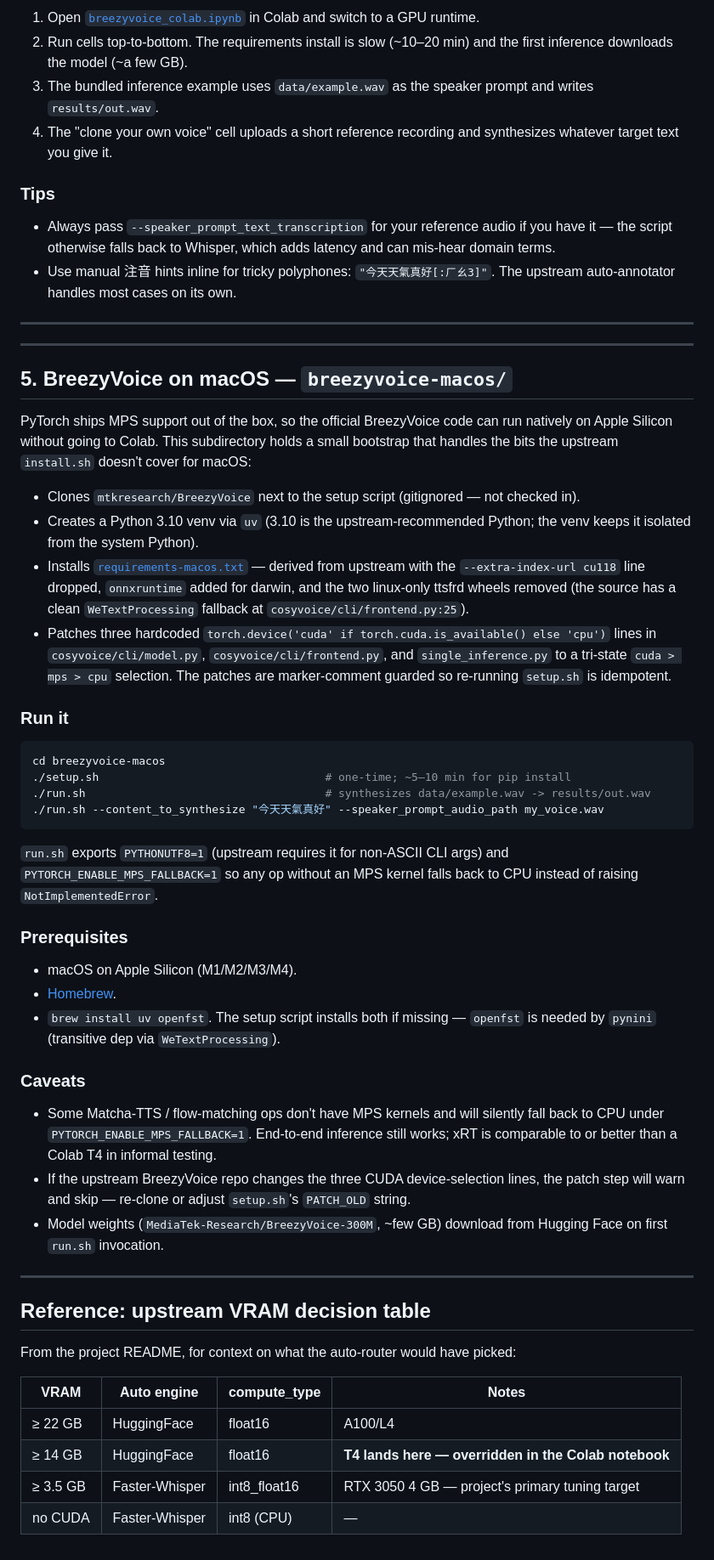
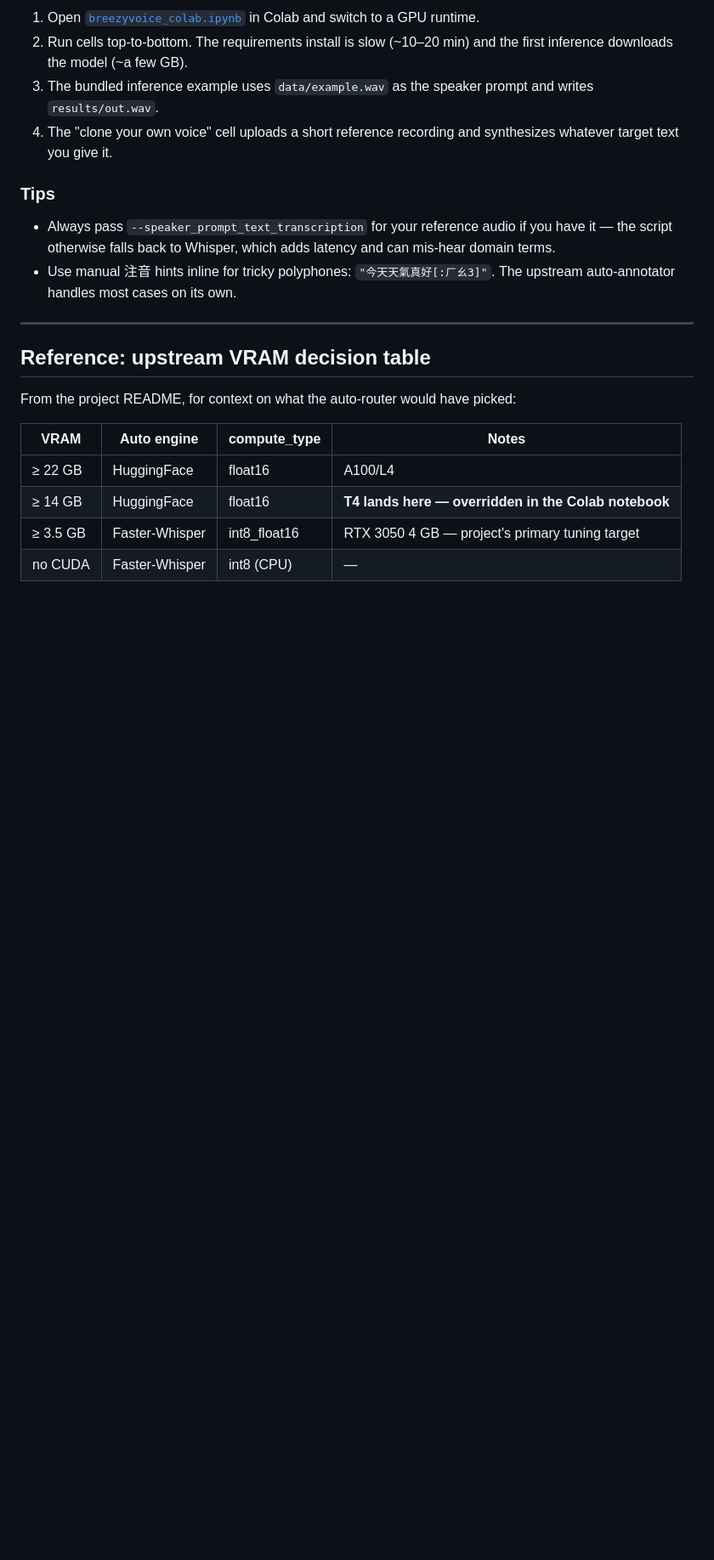
Before and after one commit to changtimwu/breeze-26-exp, a Markdown page: README.md, the part around the change. Shown at 85% size. Drawn GitHub-style; blank space fills up the shorter version.

Commit message:
docs(README): remove section 5 (BreezyVoice on macOS — breezyvoice-macos/)
Drops the PyTorch-MPS macOS bootstrap section and its redundant separator.

Co-Authored-By: Claude Opus 4.8 (1M context) <noreply@anthropic.com>

````diff
--- a/README.md
+++ b/README.md
@@ -152,42 +152,6 @@ Other tweaks:
 
 ---
 
----
-
-## 5. BreezyVoice on macOS — `breezyvoice-macos/`
-
-PyTorch ships MPS support out of the box, so the official BreezyVoice code can run natively on Apple Silicon without going to Colab. This subdirectory holds a small bootstrap that handles the bits the upstream `install.sh` doesn't cover for macOS:
-
-- Clones `mtkresearch/BreezyVoice` next to the setup script (gitignored — not checked in).
-- Creates a Python 3.10 venv via `uv` (3.10 is the upstream-recommended Python; the venv keeps it isolated from the system Python).
-- Installs [`requirements-macos.txt`](./breezyvoice-macos/requirements-macos.txt) — derived from upstream with the `--extra-index-url cu118` line dropped, `onnxruntime` added for darwin, and the two linux-only ttsfrd wheels removed (the source has a clean `WeTextProcessing` fallback at `cosyvoice/cli/frontend.py:25`).
-- Patches three hardcoded `torch.device('cuda' if torch.cuda.is_available() else 'cpu')` lines in `cosyvoice/cli/model.py`, `cosyvoice/cli/frontend.py`, and `single_inference.py` to a tri-state `cuda > mps > cpu` selection. The patches are marker-comment guarded so re-running `setup.sh` is idempotent.
-
-### Run it
-
-```bash
-cd breezyvoice-macos
-./setup.sh                                  # one-time; ~5–10 min for pip install
-./run.sh                                    # synthesizes data/example.wav -> results/out.wav
-./run.sh --content_to_synthesize "今天天氣真好" --speaker_prompt_audio_path my_voice.wav
-```
-
-`run.sh` exports `PYTHONUTF8=1` (upstream requires it for non-ASCII CLI args) and `PYTORCH_ENABLE_MPS_FALLBACK=1` so any op without an MPS kernel falls back to CPU instead of raising `NotImplementedError`.
-
-### Prerequisites
-
-- macOS on Apple Silicon (M1/M2/M3/M4).
-- [Homebrew](https://brew.sh).
-- `brew install uv openfst`. The setup script installs both if missing — `openfst` is needed by `pynini` (transitive dep via `WeTextProcessing`).
-
-### Caveats
-
-- Some Matcha-TTS / flow-matching ops don't have MPS kernels and will silently fall back to CPU under `PYTORCH_ENABLE_MPS_FALLBACK=1`. End-to-end inference still works; xRT is comparable to or better than a Colab T4 in informal testing.
-- If the upstream BreezyVoice repo changes the three CUDA device-selection lines, the patch step will warn and skip — re-clone or adjust `setup.sh`'s `PATCH_OLD` string.
-- Model weights (`MediaTek-Research/BreezyVoice-300M`, ~few GB) download from Hugging Face on first `run.sh` invocation.
-
----
-
 ## Reference: upstream VRAM decision table
 
 From the project README, for context on what the auto-router would have picked:
````
